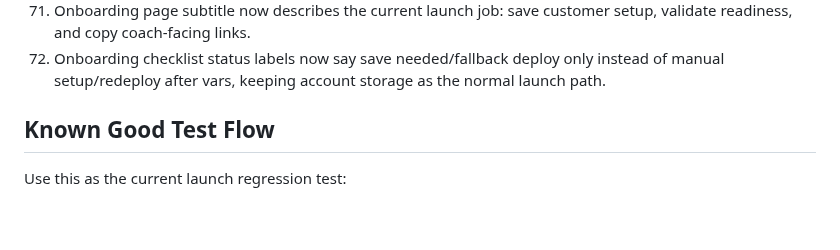
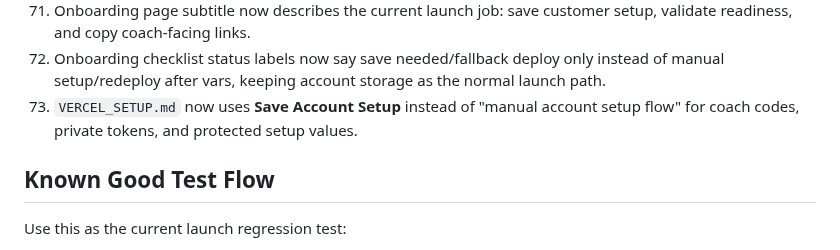
Before and after one commit to innovate-today/SMARTCoach, a Markdown page: SMARTCOACH_PROJECT_STATE.md, the part around the change. Drawn GitHub-style; blank space fills up the shorter version.

Commit message:
Align setup guide save wording

```diff
--- a/SMARTCOACH_PROJECT_STATE.md
+++ b/SMARTCOACH_PROJECT_STATE.md
@@ -727,6 +727,7 @@ Completed or intentionally narrowed items from the launch cleanup pass:
 70. Onboarding lookup, live-smoke, access-rule, and activation-record labels now say account access/account allowed instead of plain access/allowed, reducing confusion with device unlock.
 71. Onboarding page subtitle now describes the current launch job: save customer setup, validate readiness, and copy coach-facing links.
 72. Onboarding checklist status labels now say save needed/fallback deploy only instead of manual setup/redeploy after vars, keeping account storage as the normal launch path.
+73. `VERCEL_SETUP.md` now uses **Save Account Setup** instead of "manual account setup flow" for coach codes, private tokens, and protected setup values.
 
 ## Known Good Test Flow
 
```
Also changed, not shown: VERCEL_SETUP.md (+3 -3 lines).
